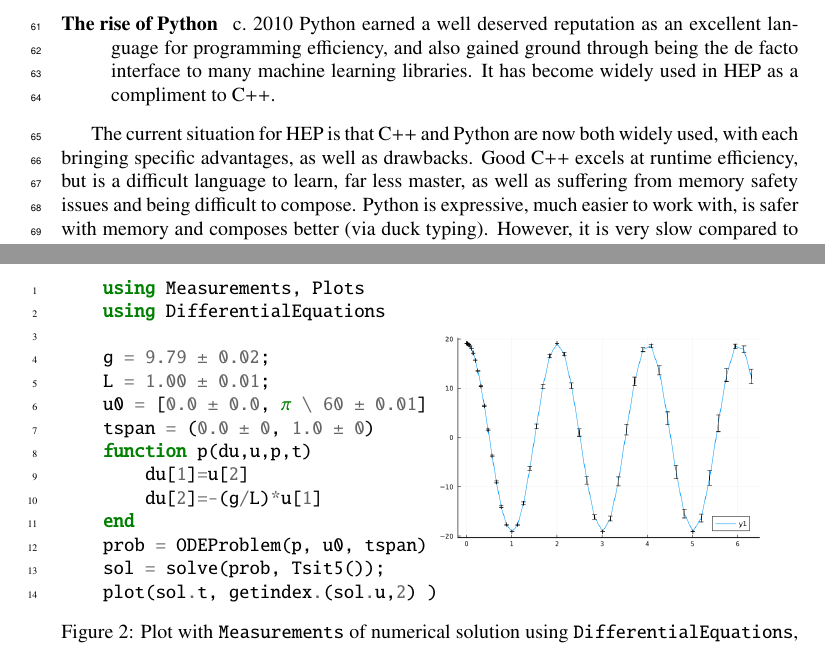
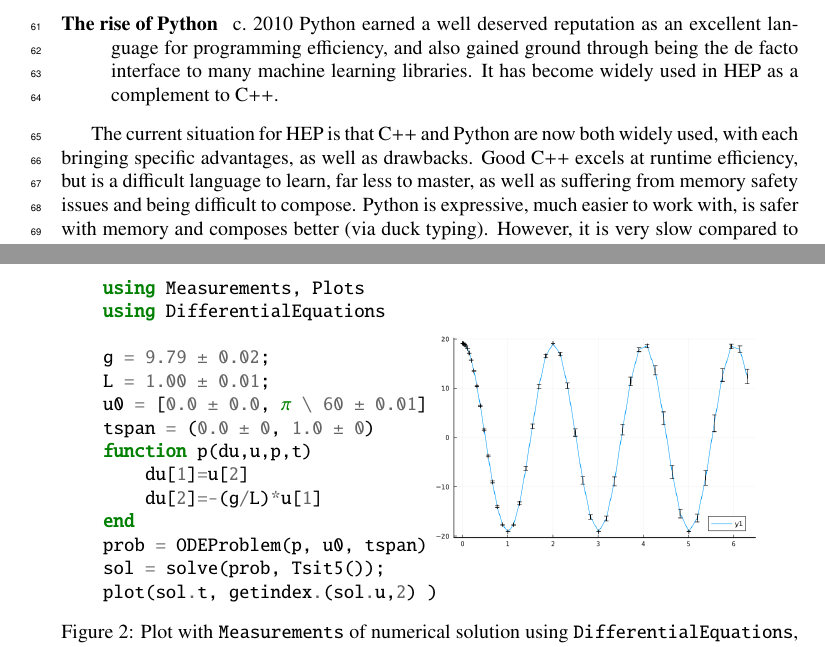
Before and after one commit to graeme-a-stewart/julia-in-hep-chep2024, a LaTeX document (julia-in-hep.tex): two parts of pages 2 and 5 of 13, joined at a grey line, cut so that both start at the same text. Compiled offline with pdfLaTeX.

Commit message:
Optimise layout, use minted for types

```diff
--- a/julia-in-hep.tex
+++ b/julia-in-hep.tex
@@ -144,12 +144,12 @@ From~\cite{pivarski2022} we can identify three major shifts.
     \item[The rise of Python] c.~2010 Python earned a well deserved reputation as an
     excellent language for programming efficiency, and also gained ground
     through being the de facto interface to many machine learning libraries. It
-    has become widely used in HEP as a compliment to C++.
+    has become widely used in HEP as a complement to C++.
 \end{description}
 
 The current situation for HEP is that C++ and Python are now both widely used,
 with each bringing specific advantages, as well as drawbacks. Good C++ excels at
-runtime efficiency, but is a difficult language to learn, far less master, as well as
+runtime efficiency, but is a difficult language to learn, far less to master, as well as
 suffering from memory safety issues and being difficult to compose. Python is
 expressive, much easier to work with, is safer with memory and composes better
 (via duck typing). However, it is very slow compared to C++, so not suitable for
@@ -334,8 +338,8 @@ of mathematical operations), resulting in the plot combining all the features of
 the packages seamlessly.
 
 \begin{figure}[!ht]
-\begin{subfigure}[t!]{0.5\textwidth}
-    \begin{minted}[linenos]{julia}
+\begin{subfigure}[t!]{0.45\textwidth}
+    \begin{minted}{julia}
     using Measurements, Plots
     using DifferentialEquations
 
@@ -352,6 +356,7 @@ the packages seamlessly.
     plot(sol.t, getindex.(sol.u,2) )
     \end{minted}
 \end{subfigure}
+\hfill
 \begin{subfigure}[t!]{0.5\textwidth}
     \includegraphics[width=0.9\textwidth]{errorbars.png}
 \end{subfigure}
```
Also changed, not shown: julia-in-hep.tex (14 more changed lines).
